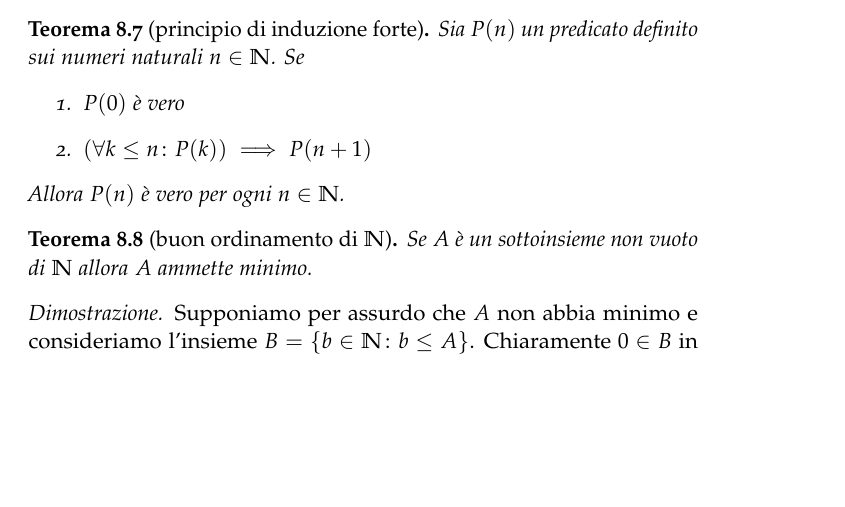
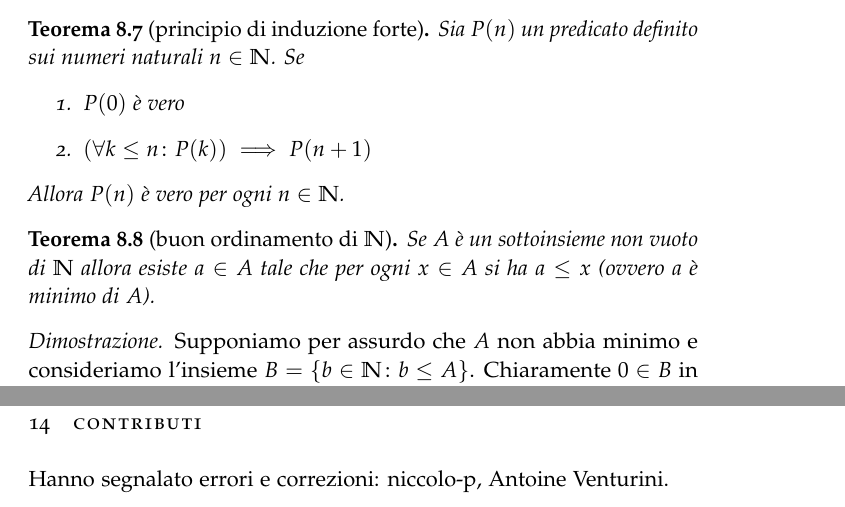
Before and after one commit to paolini/AnalisiUno, a LaTeX document (logica.tex): part of page 17 of 21 before the commit and two parts of pages 17 and 22 of 22 after it, the two joined at a grey line, cut so that both start at the same text, the shorter picture padded with empty space. Compiled offline with pdfLaTeX.

Commit message:
aggiunta sezione "contributi"

```diff
--- a/logica.tex
+++ b/logica.tex
@@ -1113,7 +1113,8 @@ Allora $P(n)$ è vero per ogni $n\in \NN$.
 \end{theorem}
 
 \begin{theorem}[buon ordinamento di $\NN$]
-Se $A$ è un sottoinsieme non vuoto di $\NN$ allora $A$ ammette minimo.
+Se $A$ è un sottoinsieme non vuoto di $\NN$ allora esiste $a \in A$
+tale che per ogni $x\in A$ si ha $a\le x$ (ovvero $a$ è minimo di $A$).
 \end{theorem}
 %
 \begin{proof}
@@ -1387,4 +1388,9 @@ Asse del tempo:
 \item[1912] Turing
 \end{itemize}
 
+\section{Contributi}
+
+Hanno segnalato errori e correzioni:
+niccolo-p,
+Antoine Venturini.
 \end{document}
```
